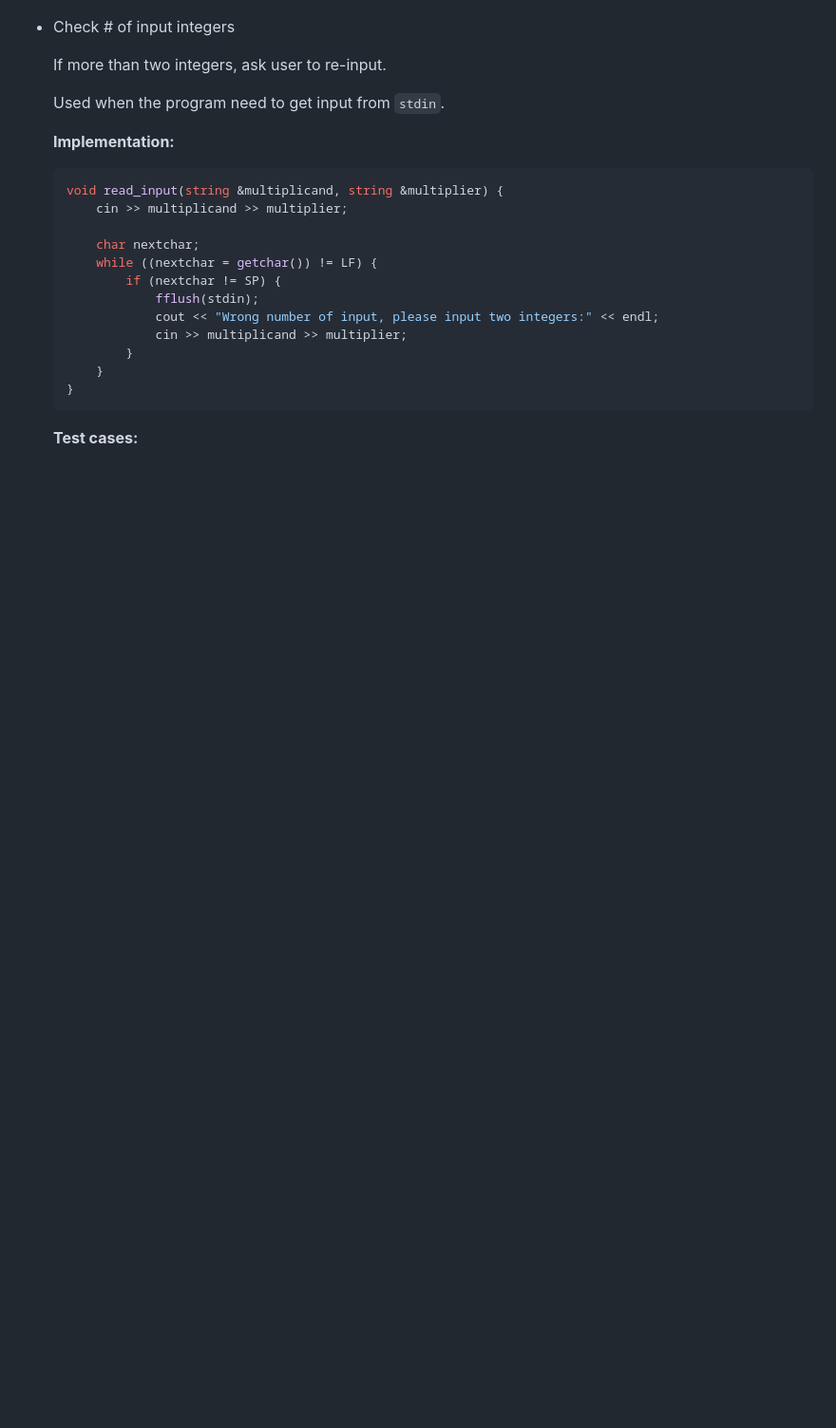
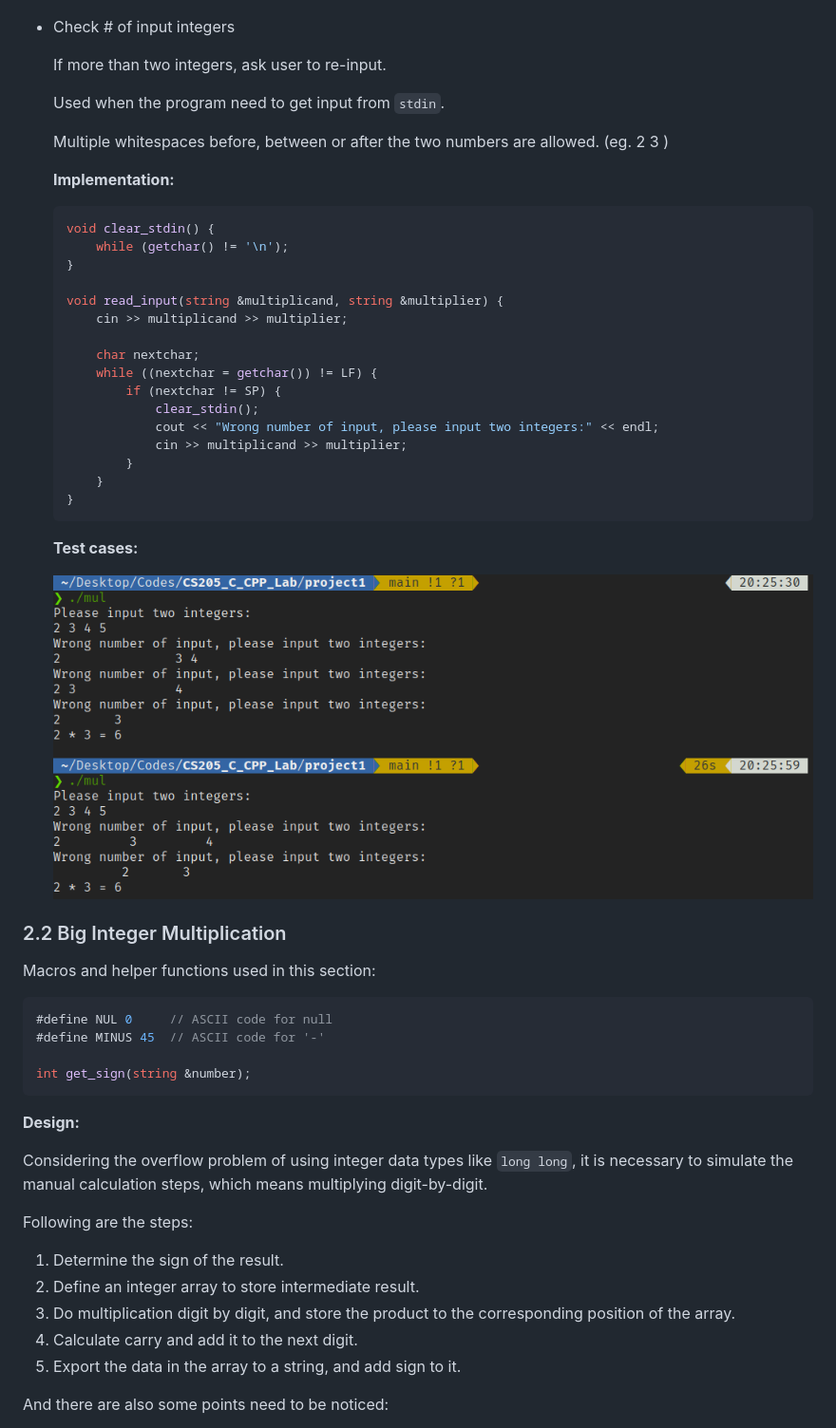
Before and after one commit to XDZhelheim/CS205_C_CPP_Lab, a Markdown page: project1/README.md, the part around the change printed below. Shown: that part at 95% size. Rendered like a GitHub page; pictures changed too: project1/images/2-1-3.png (added); blank space fills up the shorter version.

````diff
--- a/project1/README.md
+++ b/project1/README.md
@@ -110,16 +110,22 @@ void read_input(string &multiplicand, string &multiplier);
 
   Used when the program need to get input from `stdin`.
 
+  Multiple whitespaces before, between or after the two numbers are allowed. (eg.    2     3          )
+
   **Implementation:**
 
   ```c++
+  void clear_stdin() {
+      while (getchar() != '\n');
+  }
+
   void read_input(string &multiplicand, string &multiplier) {
       cin >> multiplicand >> multiplier;
 
       char nextchar;
       while ((nextchar = getchar()) != LF) {
           if (nextchar != SP) {
-              fflush(stdin);
+              clear_stdin();
               cout << "Wrong number of input, please input two integers:" << endl;
               cin >> multiplicand >> multiplier;
           }
@@ -128,3 +134,31 @@ void read_input(string &multiplicand, string &multiplier);
   ```
 
   **Test cases:**
+
+  ![](./images/2-1-3.png)
+
+### 2.2 Big Integer Multiplication
+
+Macros and helper functions used in this section:
+
+```c++
+#define NUL 0     // ASCII code for null
+#define MINUS 45  // ASCII code for '-'
+
+int get_sign(string &number);
+```
+
+**Design:**
+
+Considering the overflow problem of using integer data types like `long long`, it is necessary to simulate the manual calculation steps, which means multiplying digit-by-digit.
+
+Following are the steps:
+
+1. Determine the sign of the result.
+2. Define an integer array to store intermediate result.
+3. Do multiplication digit by digit, and store the product to the corresponding position of the array.
+4. Calculate carry and add it to the next digit.
+5. Export the data in the array to a string, and add sign to it.
+
+And there are also some points need to be noticed:
+
````
Also changed, not shown: other parts of project1/README.md (+69 -1 lines), project1/images/2-2-1.png (added).
